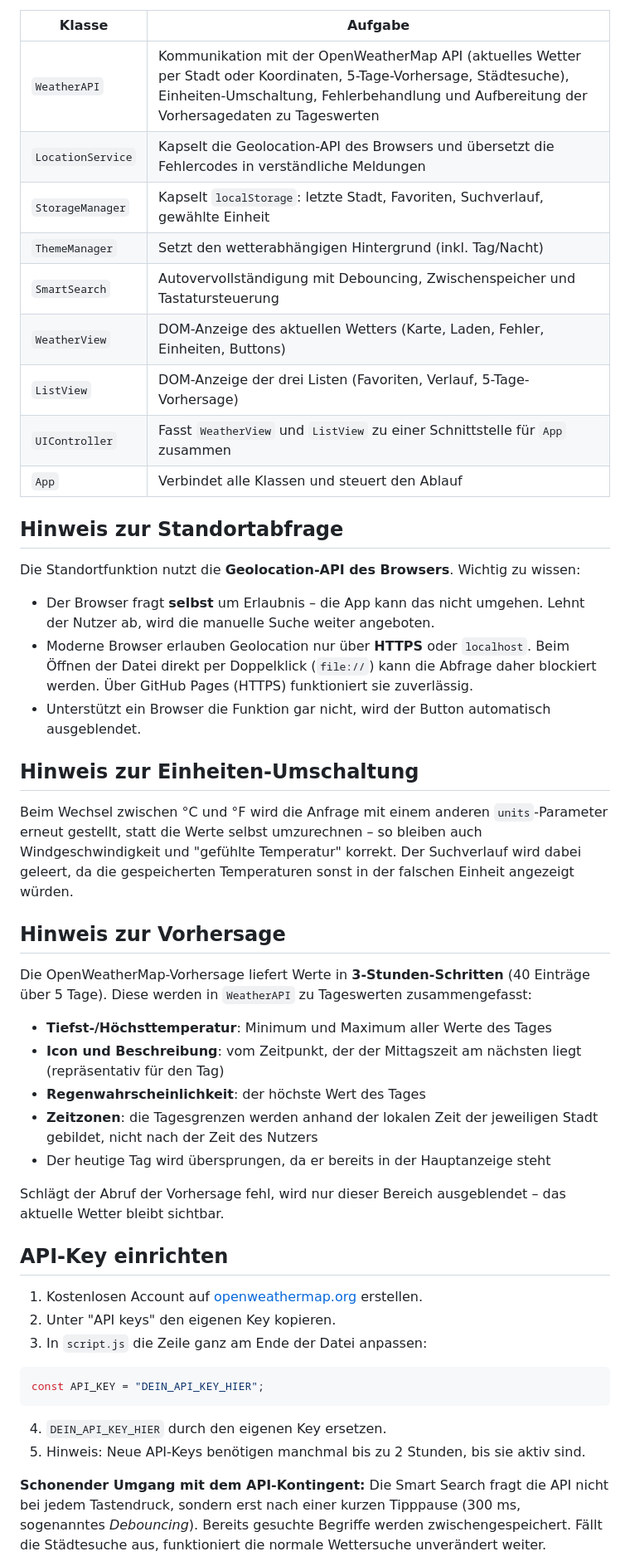
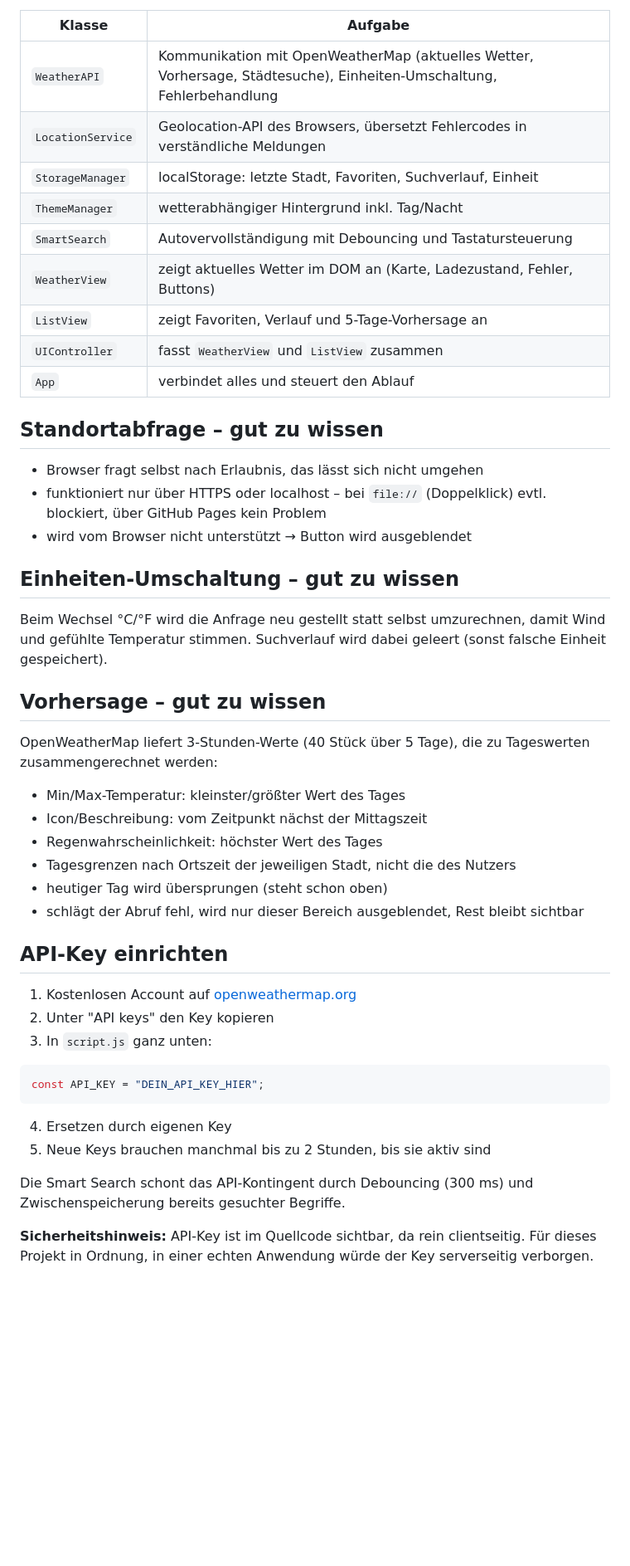
Before and after one commit to ahmadserjawi/WebTech-2.0-WetterApp-, a Markdown page: README.md, the part around one of its changes. Shown at 83% size. Drawn GitHub-style; blank space fills up the shorter version.

````diff
--- a/README.md
+++ b/README.md
@@ -84,71 +43,48 @@ den Suchablauf) liegt in [`UML.md`](UML.md) sowie als Bild in
 
 | Klasse | Aufgabe |
-|--------|---------|
-| `WeatherAPI` | Kommunikation mit der OpenWeatherMap API (aktuelles Wetter per Stadt oder Koordinaten, 5-Tage-Vorhersage, Städtesuche), Einheiten-Umschaltung, Fehlerbehandlung und Aufbereitung der Vorhersagedaten zu Tageswerten |
-| `LocationService` | Kapselt die Geolocation-API des Browsers und übersetzt die Fehlercodes in verständliche Meldungen |
-| `StorageManager` | Kapselt `localStorage`: letzte Stadt, Favoriten, Suchverlauf, gewählte Einheit |
-| `ThemeManager` | Setzt den wetterabhängigen Hintergrund (inkl. Tag/Nacht) |
-| `SmartSearch` | Autovervollständigung mit Debouncing, Zwischenspeicher und Tastatursteuerung |
-| `WeatherView` | DOM-Anzeige des aktuellen Wetters (Karte, Laden, Fehler, Einheiten, Buttons) |
-| `ListView` | DOM-Anzeige der drei Listen (Favoriten, Verlauf, 5-Tage-Vorhersage) |
-| `UIController` | Fasst `WeatherView` und `ListView` zu einer Schnittstelle für `App` zusammen |
-| `App` | Verbindet alle Klassen und steuert den Ablauf |
+|---|---|
+| `WeatherAPI` | Kommunikation mit OpenWeatherMap (aktuelles Wetter, Vorhersage, Städtesuche), Einheiten-Umschaltung, Fehlerbehandlung |
+| `LocationService` | Geolocation-API des Browsers, übersetzt Fehlercodes in verständliche Meldungen |
+| `StorageManager` | localStorage: letzte Stadt, Favoriten, Suchverlauf, Einheit |
+| `ThemeManager` | wetterabhängiger Hintergrund inkl. Tag/Nacht |
+| `SmartSearch` | Autovervollständigung mit Debouncing und Tastatursteuerung |
+| `WeatherView` | zeigt aktuelles Wetter im DOM an (Karte, Ladezustand, Fehler, Buttons) |
+| `ListView` | zeigt Favoriten, Verlauf und 5-Tage-Vorhersage an |
+| `UIController` | fasst `WeatherView` und `ListView` zusammen |
+| `App` | verbindet alles und steuert den Ablauf |
 
-## Hinweis zur Standortabfrage
+## Standortabfrage – gut zu wissen
 
-Die Standortfunktion nutzt die **Geolocation-API des Browsers**. Wichtig
-zu wissen:
+- Browser fragt selbst nach Erlaubnis, das lässt sich nicht umgehen
+- funktioniert nur über HTTPS oder localhost – bei `file://` (Doppelklick) evtl. blockiert, über GitHub Pages kein Problem
+- wird vom Browser nicht unterstützt → Button wird ausgeblendet
 
-- Der Browser fragt **selbst** um Erlaubnis – die App kann das nicht
-  umgehen. Lehnt der Nutzer ab, wird die manuelle Suche weiter angeboten.
-- Moderne Browser erlauben Geolocation nur über **HTTPS** oder
-  `localhost`. Beim Öffnen der Datei direkt per Doppelklick
-  (`file://`) kann die Abfrage daher blockiert werden. Über GitHub
-  Pages (HTTPS) funktioniert sie zuverlässig.
-- Unterstützt ein Browser die Funktion gar nicht, wird der Button
-  automatisch ausgeblendet.
+## Einheiten-Umschaltung – gut zu wissen
 
-## Hinweis zur Einheiten-Umschaltung
+Beim Wechsel °C/°F wird die Anfrage neu gestellt statt selbst umzurechnen, damit Wind und gefühlte Temperatur stimmen. Suchverlauf wird dabei geleert (sonst falsche Einheit gespeichert).
 
-Beim Wechsel zwischen °C und °F wird die Anfrage mit einem anderen
-`units`-Parameter erneut gestellt, statt die Werte selbst umzurechnen –
-so bleiben auch Windgeschwindigkeit und "gefühlte Temperatur" korrekt.
-Der Suchverlauf wird dabei geleert, da die gespeicherten Temperaturen
-sonst in der falschen Einheit angezeigt würden.
+## Vorhersage – gut zu wissen
 
-## Hinweis zur Vorhersage
-
-Die OpenWeatherMap-Vorhersage liefert Werte in **3-Stunden-Schritten**
-(40 Einträge über 5 Tage). Diese werden in `WeatherAPI` zu Tageswerten
-zusammengefasst:
-
-- **Tiefst-/Höchsttemperatur**: Minimum und Maximum aller Werte des Tages
-- **Icon und Beschreibung**: vom Zeitpunkt, der der Mittagszeit am
-  nächsten liegt (repräsentativ für den Tag)
-- **Regenwahrscheinlichkeit**: der höchste Wert des Tages
-- **Zeitzonen**: die Tagesgrenzen werden anhand der lokalen Zeit der
-  jeweiligen Stadt gebildet, nicht nach der Zeit des Nutzers
-- Der heutige Tag wird übersprungen, da er bereits in der Hauptanzeige steht
-
-Schlägt der Abruf der Vorhersage fehl, wird nur dieser Bereich
-ausgeblendet – das aktuelle Wetter bleibt sichtbar.
+OpenWeatherMap liefert 3-Stunden-Werte (40 Stück über 5 Tage), die zu Tageswerten zusammengerechnet werden:
+- Min/Max-Temperatur: kleinster/größter Wert des Tages
+- Icon/Beschreibung: vom Zeitpunkt nächst der Mittagszeit
+- Regenwahrscheinlichkeit: höchster Wert des Tages
+- Tagesgrenzen nach Ortszeit der jeweiligen Stadt, nicht die des Nutzers
+- heutiger Tag wird übersprungen (steht schon oben)
+- schlägt der Abruf fehl, wird nur dieser Bereich ausgeblendet, Rest bleibt sichtbar
 
 ## API-Key einrichten
 
-1. Kostenlosen Account auf [openweathermap.org](https://openweathermap.org/api) erstellen.
-2. Unter "API keys" den eigenen Key kopieren.
-3. In `script.js` die Zeile ganz am Ende der Datei anpassen:
-
+1. Kostenlosen Account auf [openweathermap.org](https://openweathermap.org/api)
+2. Unter "API keys" den Key kopieren
+3. In `script.js` ganz unten:
 ```javascript
 const API_KEY = "DEIN_API_KEY_HIER";
 ```
+4. Ersetzen durch eigenen Key
+5. Neue Keys brauchen manchmal bis zu 2 Stunden, bis sie aktiv sind
 
-4. `DEIN_API_KEY_HIER` durch den eigenen Key ersetzen.
-5. Hinweis: Neue API-Keys benötigen manchmal bis zu 2 Stunden, bis sie aktiv sind.
+Die Smart Search schont das API-Kontingent durch Debouncing (300 ms) und Zwischenspeicherung bereits gesuchter Begriffe.
 
-**Schonender Umgang mit dem API-Kontingent:** Die Smart Search fragt die
-API nicht bei jedem Tastendruck, sondern erst nach einer kurzen Tipppause
-(300 ms, sogenanntes *Debouncing*). Bereits gesuchte Begriffe werden
-zwischengespeichert. Fällt die Städtesuche aus, funktioniert die normale
-Wettersuche unverändert weiter.
+**Sicherheitshinweis:** API-Key ist im Quellcode sichtbar, da rein clientseitig. Für dieses Projekt in Ordnung, in einer echten Anwendung würde der Key serverseitig verborgen.
 
````
Also changed, not shown: other parts of README.md (+44 -102 lines).
